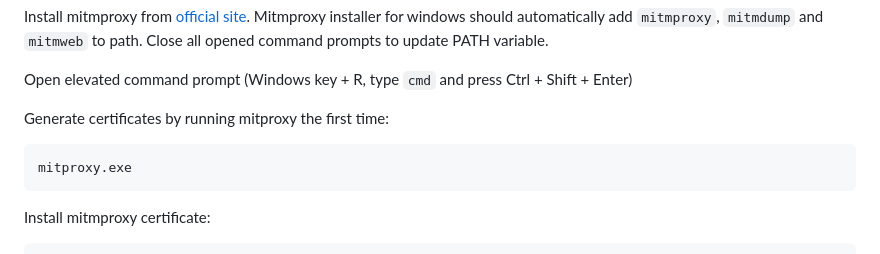
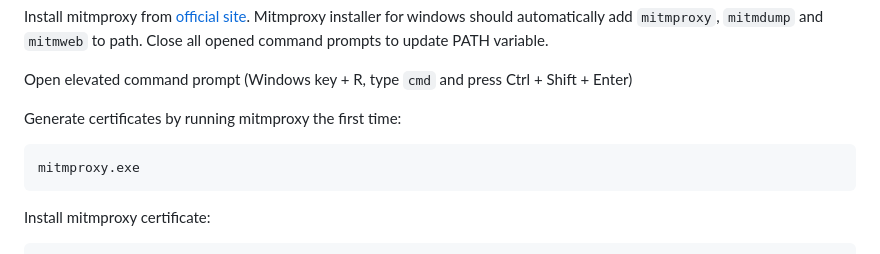
Before and after one commit to Roachbones/discordless, a Markdown page: readme.md, the part around the change printed below. Drawn GitHub-style.

Commit message:
Fix windows instructions
Fixes #10

````diff
--- a/readme.md
+++ b/readme.md
@@ -73,9 +73,9 @@ Install mitmproxy from [official site](https://mitmproxy.org/). Mitmproxy instal
 
 Open elevated command prompt (Windows key + R, type `cmd` and press Ctrl + Shift + Enter)
 
-Generate certificates by running mitproxy the first time:
+Generate certificates by running mitmproxy the first time:
 ```
-mitproxy.exe
+mitmproxy.exe
 ```
 
 Install mitmproxy certificate:
````
Also changed, not shown: other parts of readme.md (+1 -1 lines).
